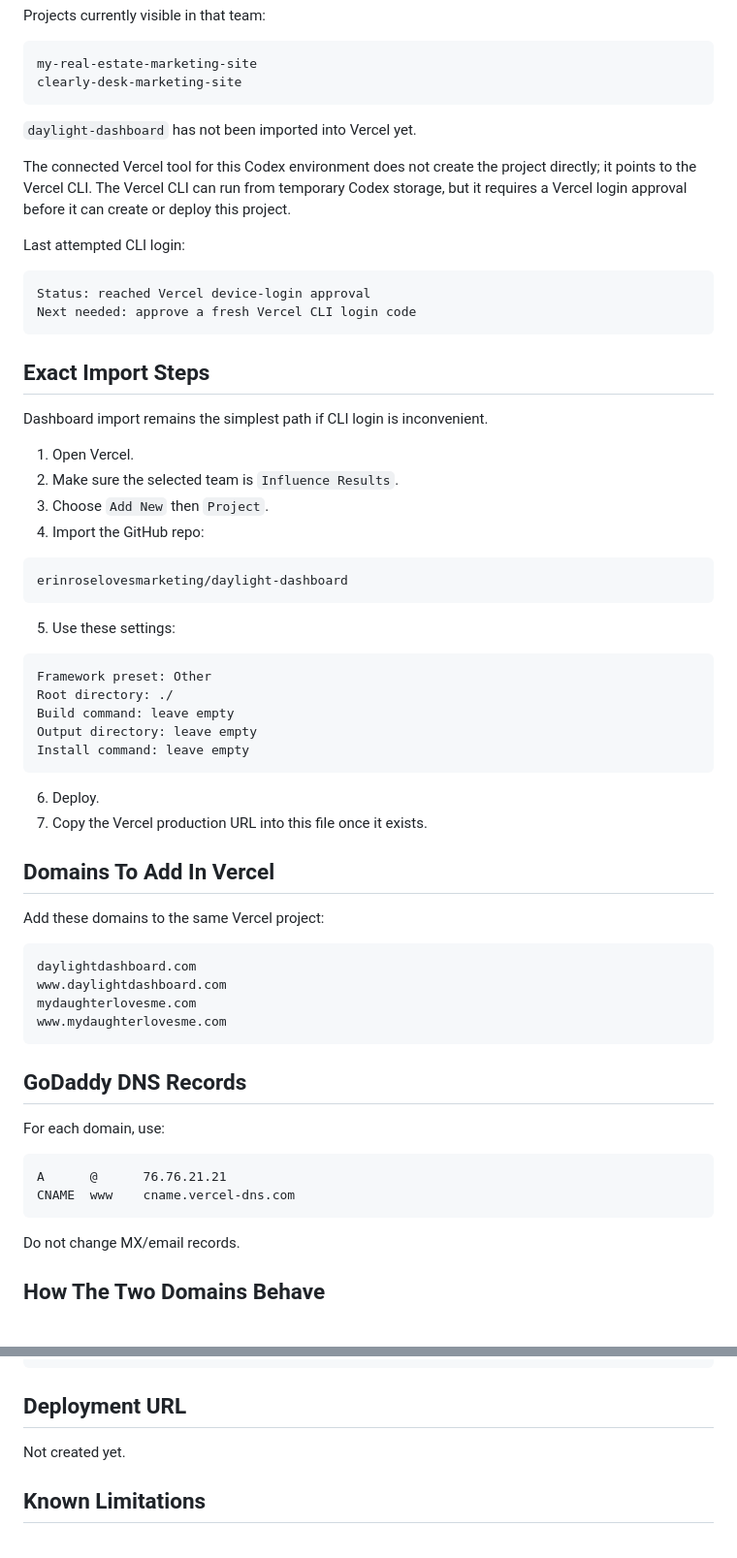
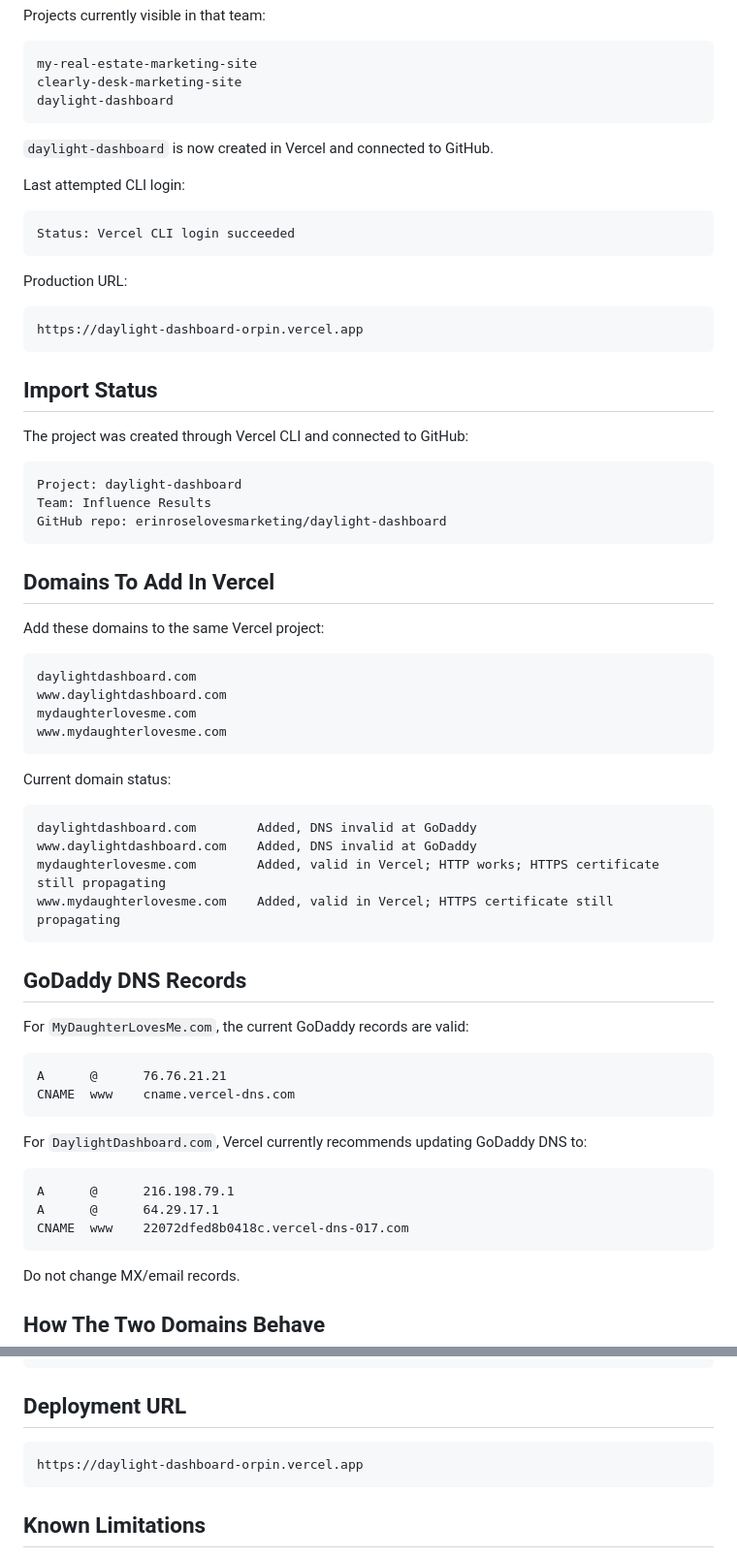
Before and after one commit to erinroselovesmarketing/daylight-dashboard, a Markdown page: DEPLOYMENT.md, 2 parts joined by grey strips. Shown at 97% size. Drawn GitHub-style.

Commit message:
Record Vercel deployment and domain status

````diff
--- a/DEPLOYMENT.md
+++ b/DEPLOYMENT.md
@@ -39,44 +39,32 @@ Projects currently visible in that team:
 ```txt
 my-real-estate-marketing-site
 clearly-desk-marketing-site
+daylight-dashboard
 ```
 
-`daylight-dashboard` has not been imported into Vercel yet.
-
-The connected Vercel tool for this Codex environment does not create the project directly; it points to the Vercel CLI. The Vercel CLI can run from temporary Codex storage, but it requires a Vercel login approval before it can create or deploy this project.
+`daylight-dashboard` is now created in Vercel and connected to GitHub.
 
 Last attempted CLI login:
 
 ```txt
-Status: reached Vercel device-login approval
-Next needed: approve a fresh Vercel CLI login code
+Status: Vercel CLI login succeeded
 ```
 
-## Exact Import Steps
-
-Dashboard import remains the simplest path if CLI login is inconvenient.
-
-1. Open Vercel.
-2. Make sure the selected team is `Influence Results`.
-3. Choose `Add New` then `Project`.
-4. Import the GitHub repo:
+Production URL:
 
 ```txt
-erinroselovesmarketing/daylight-dashboard
+https://daylight-dashboard-orpin.vercel.app
 ```
 
-5. Use these settings:
+## Import Status
+
+The project was created through Vercel CLI and connected to GitHub:
 
 ```txt
-Framework preset: Other
-Root directory: ./
-Build command: leave empty
-Output directory: leave empty
-Install command: leave empty
+Project: daylight-dashboard
+Team: Influence Results
+GitHub repo: erinroselovesmarketing/daylight-dashboard
 ```
-
-6. Deploy.
-7. Copy the Vercel production URL into this file once it exists.
 
 ## Domains To Add In Vercel
 
@@ -89,13 +77,30 @@ mydaughterlovesme.com
 www.mydaughterlovesme.com
 ```
 
+Current domain status:
+
+```txt
+daylightdashboard.com        Added, DNS invalid at GoDaddy
+www.daylightdashboard.com    Added, DNS invalid at GoDaddy
+mydaughterlovesme.com        Added, valid in Vercel; HTTP works; HTTPS certificate still propagating
+www.mydaughterlovesme.com    Added, valid in Vercel; HTTPS certificate still propagating
+```
+
 ## GoDaddy DNS Records
 
-For each domain, use:
+For `MyDaughterLovesMe.com`, the current GoDaddy records are valid:
 
 ```txt
 A      @      76.76.21.21
 CNAME  www    cname.vercel-dns.com
+```
+
+For `DaylightDashboard.com`, Vercel currently recommends updating GoDaddy DNS to:
+
+```txt
+A      @      216.198.79.1
+A      @      64.29.17.1
+CNAME  www    22072dfed8b0418c.vercel-dns-017.com
 ```
 
 Do not change MX/email records.
@@ -125,7 +130,9 @@ mary
 
 ## Deployment URL
 
-Not created yet.
+```txt
+https://daylight-dashboard-orpin.vercel.app
+```
 
 ## Known Limitations
 
````
